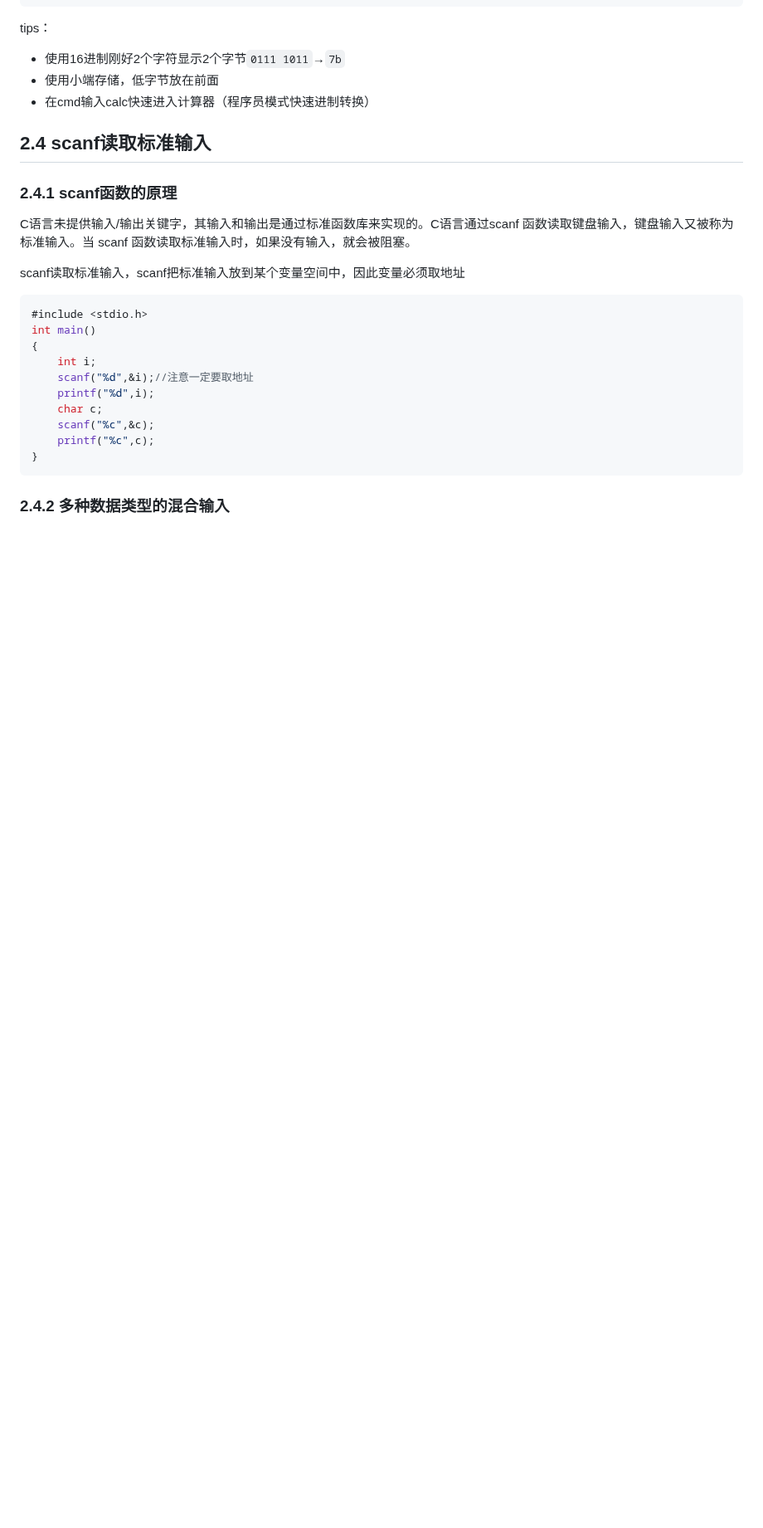
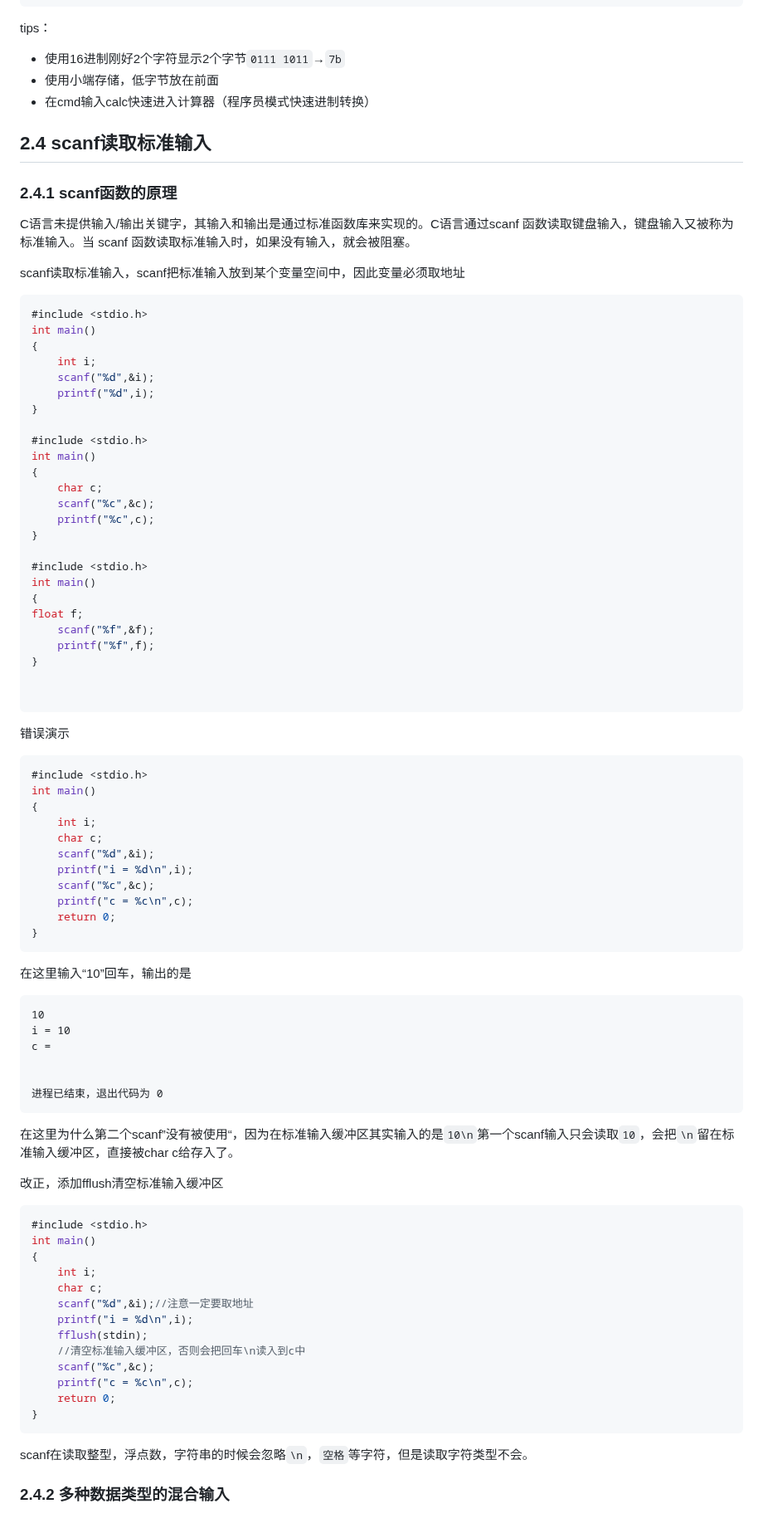
Before and after one commit to pqqqYa/electronic-tombstonev, a Markdown page: C语言/2. 数据类型.md, the part around the change. Shown at 83% size. GitHub-like rendering; blank space fills up the shorter version.

Commit message:
vault backup: 2024-09-28 10:13:00

```diff
--- a/C语言/2. 数据类型.md
+++ b/C语言/2. 数据类型.md
@@ -199,13 +199,75 @@ scanf读取标准输入，scanf把标准输入放到某个变量空间中，因
 int main()
 {
     int i;
-    scanf("%d",&i);//注意一定要取地址
+    scanf("%d",&i);
     printf("%d",i);
+}
+
+#include <stdio.h>
+int main()
+{
     char c;
     scanf("%c",&c);
     printf("%c",c);
 }
+
+#include <stdio.h>
+int main()
+{
+float f;
+    scanf("%f",&f);
+    printf("%f",f);
+}
+
+
 ~~~
 
+<p style="color:red">错误演示</p>
+
+~~~c
+#include <stdio.h>
+int main()
+{
+    int i;
+    char c;
+    scanf("%d",&i);
+    printf("i = %d\n",i);
+    scanf("%c",&c);
+    printf("c = %c\n",c);
+    return 0;
+}
+~~~
+
+在这里输入“10”回车，输出的是
+
+~~~cmd
+10
+i = 10
+c =
+
+
+进程已结束，退出代码为 0
+~~~
+
+在这里为什么第二个scanf”没有被使用“，因为在标准输入缓冲区其实输入的是`10\n`第一个scanf输入只会读取`10`，会把`\n`留在标准输入缓冲区，直接被char c给存入了。
+
+改正，添加fflush清空标准输入缓冲区
+~~~c
+#include <stdio.h>
+int main()
+{
+    int i;
+    char c;
+    scanf("%d",&i);//注意一定要取地址
+    printf("i = %d\n",i);
+    fflush(stdin);
+    //清空标准输入缓冲区，否则会把回车\n读入到c中
+    scanf("%c",&c);
+    printf("c = %c\n",c);
+    return 0;
+}
+~~~
+
+scanf在读取整型，浮点数，字符串的时候会忽略`\n`，`空格`等字符，但是读取字符类型不会。
 
 ### 2.4.2 多种数据类型的混合输入
```
